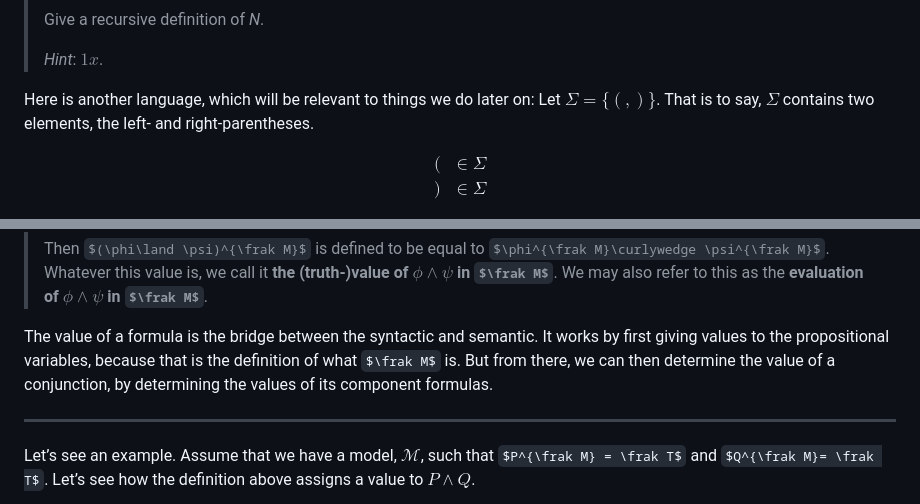
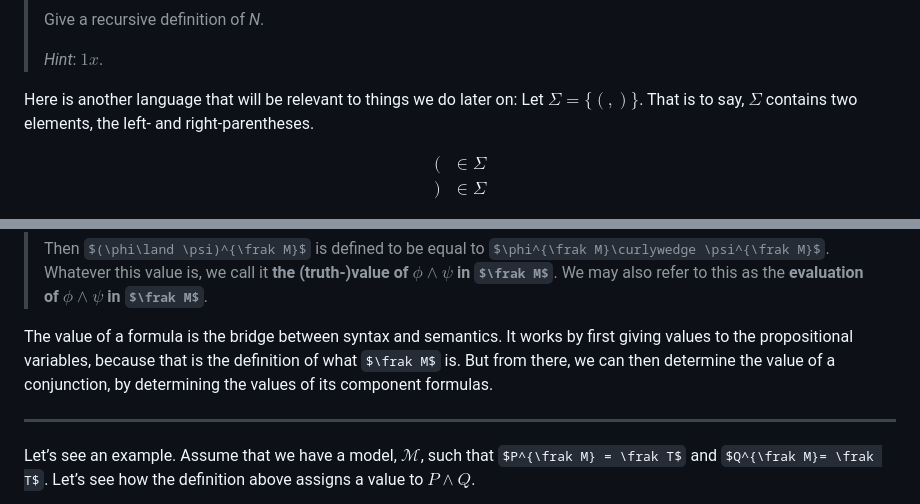
Before and after one commit to axiomtutor/mathreason, a Markdown page: obsidian/Mathematical Reasoning and Discrete Math/Chapter2PropSyntaxSemantics.md, 2 parts joined by grey strips. GitHub-like rendering; some formulas as TeX source.

```diff
--- a/obsidian/Mathematical Reasoning and Discrete Math/Chapter2PropSyntaxSemantics.md
+++ b/obsidian/Mathematical Reasoning and Discrete Math/Chapter2PropSyntaxSemantics.md
@@ -162,7 +162,7 @@ Because $10\in L$ we may this time take $x=10$ in the recursive case.  Therefore
 >
 > *Hint*: $1x$.
 
-Here is another language, which will be relevant to things we do later on: Let $\Sigma = \{(,)\}$.  That is to say, $\Sigma$ contains two elements, the left- and right-parentheses.
+Here is another language that will be relevant to things we do later on: Let $\Sigma = \{(,)\}$.  That is to say, $\Sigma$ contains two elements, the left- and right-parentheses.
 
 $$
 \begin{aligned}
@@ -440,7 +440,7 @@ Although the definition of conjunction above is correct, notice that it doesn’
 >
 > Then $(\phi\land \psi)^{\frak M}$ is defined to be equal to $\phi^{\frak M}\curlywedge \psi^{\frak M}$.  Whatever this value is, we call it **the (truth-)value of $\phi\land \psi$ in $\frak M$**.  We may also refer to this as the **evaluation of $\phi\land\psi$ in $\frak M$**.
 
-The value of a formula is the bridge between the syntactic and semantic.  It works by first giving values to the propositional variables, because that is the definition of what $\frak M$ is.  But from there, we can then determine the value of a conjunction, by determining the values of its component formulas.
+The value of a formula is the bridge between syntax and semantics.  It works by first giving values to the propositional variables, because that is the definition of what $\frak M$ is.  But from there, we can then determine the value of a conjunction, by determining the values of its component formulas.
 
 ---
 
```
Also changed, not shown: other parts of obsidian/Mathematical Reasoning and Discrete Math/Chapter2PropSyntaxSemantics.md (+6 -6 lines).
